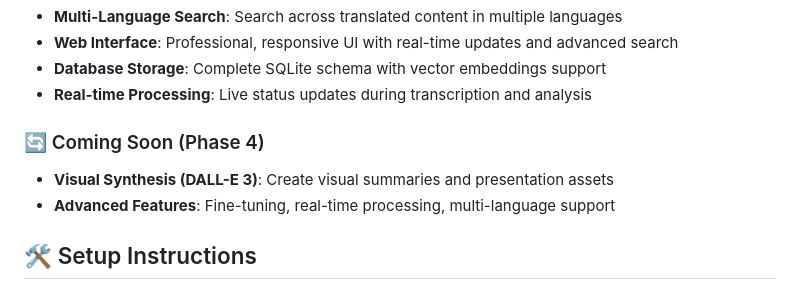
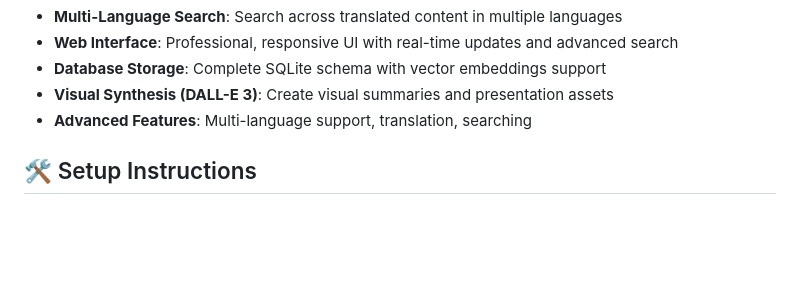
Before and after one commit to zuzukobaladze/meeting-assistant, a Markdown page: README.md, the part around the change. GitHub-like rendering; blank space fills up the shorter version.

```diff
--- a/README.md
+++ b/README.md
@@ -19,12 +19,11 @@ An intelligent meeting processing system that automatically transcribes audio re
 - **Multi-Language Search**: Search across translated content in multiple languages
 - **Web Interface**: Professional, responsive UI with real-time updates and advanced search
 - **Database Storage**: Complete SQLite schema with vector embeddings support
-- **Real-time Processing**: Live status updates during transcription and analysis
+- **Visual Synthesis (DALL-E 3)**: Create visual summaries and presentation assets
+- **Advanced Features**: Multi-language support, translation, searching
 
-### 🔄 Coming Soon (Phase 4)
 
-- **Visual Synthesis (DALL-E 3)**: Create visual summaries and presentation assets
-- **Advanced Features**: Fine-tuning, real-time processing, multi-language support
+
 
 ## 🛠️ Setup Instructions
 
```
